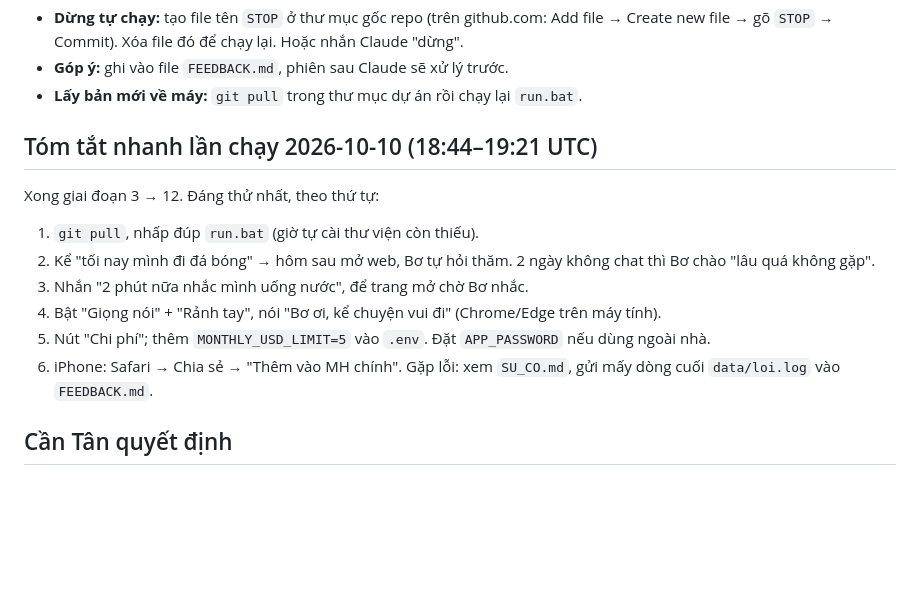
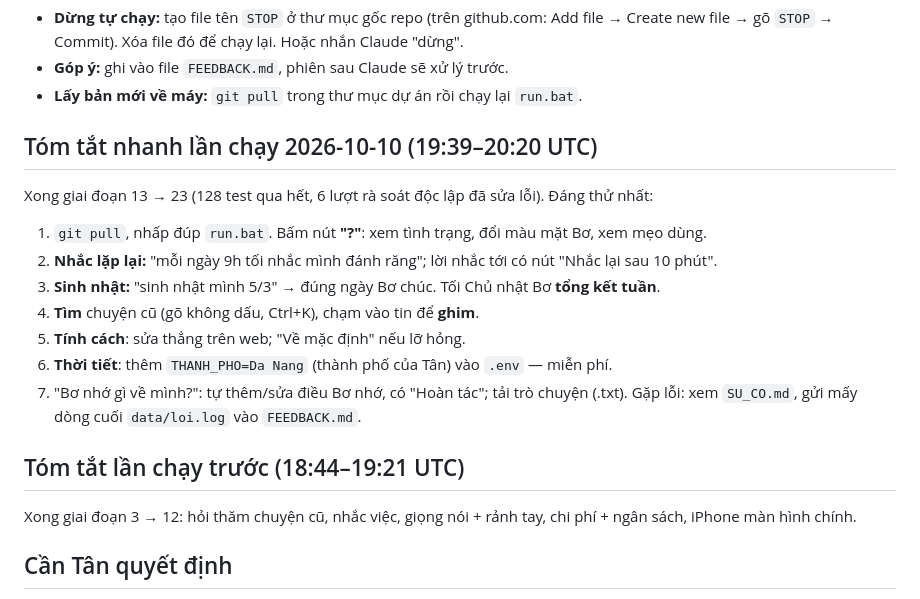
Before and after one commit to TanVu15/ai-companion, a Markdown page: PROGRESS.md, the part around the change. GitHub-like rendering; blank space fills up the shorter version.

Commit message:
Tóm tắt nhanh lần chạy cho Tân ở đầu PROGRESS.md
Co-Authored-By: Claude Opus 5.5 <noreply@anthropic.com>
Claude-Session: https://claude.ai/code/session_01UWKhMHtwqDZjiH25FcgvV4

```diff
--- a/PROGRESS.md
+++ b/PROGRESS.md
@@ -5,15 +5,19 @@
 - **Góp ý:** ghi vào file `FEEDBACK.md`, phiên sau Claude sẽ xử lý trước.
 - **Lấy bản mới về máy:** `git pull` trong thư mục dự án rồi chạy lại `run.bat`.
 
-## Tóm tắt nhanh lần chạy 2026-10-10 (18:44–19:21 UTC)
-Xong giai đoạn 3 → 12. Đáng thử nhất, theo thứ tự:
-1. `git pull`, nhấp đúp `run.bat` (giờ tự cài thư viện còn thiếu).
-2. Kể "tối nay mình đi đá bóng" → hôm sau mở web, Bơ tự hỏi thăm. 2 ngày không chat thì Bơ chào "lâu quá không gặp".
-3. Nhắn "2 phút nữa nhắc mình uống nước", để trang mở chờ Bơ nhắc.
-4. Bật "Giọng nói" + "Rảnh tay", nói "Bơ ơi, kể chuyện vui đi" (Chrome/Edge trên máy tính).
-5. Nút "Chi phí"; thêm `MONTHLY_USD_LIMIT=5` vào `.env`. Đặt `APP_PASSWORD` nếu dùng ngoài nhà.
-6. iPhone: Safari → Chia sẻ → "Thêm vào MH chính".
+## Tóm tắt nhanh lần chạy 2026-10-10 (19:39–20:20 UTC)
+Xong giai đoạn 13 → 23 (128 test qua hết, 6 lượt rà soát độc lập đã sửa lỗi). Đáng thử nhất:
+1. `git pull`, nhấp đúp `run.bat`. Bấm nút **"?"**: xem tình trạng, đổi màu mặt Bơ, xem mẹo dùng.
+2. **Nhắc lặp lại:** "mỗi ngày 9h tối nhắc mình đánh răng"; lời nhắc tới có nút "Nhắc lại sau 10 phút".
+3. **Sinh nhật:** "sinh nhật mình 5/3" → đúng ngày Bơ chúc. Tối Chủ nhật Bơ **tổng kết tuần**.
+4. **Tìm** chuyện cũ (gõ không dấu, Ctrl+K), chạm vào tin để **ghim**.
+5. **Tính cách**: sửa thẳng trên web; "Về mặc định" nếu lỡ hỏng.
+6. **Thời tiết**: thêm `THANH_PHO=Da Nang` (thành phố của Tân) vào `.env` — miễn phí.
+7. "Bơ nhớ gì về mình?": tự thêm/sửa điều Bơ nhớ, có "Hoàn tác"; tải trò chuyện (.txt).
 Gặp lỗi: xem `SU_CO.md`, gửi mấy dòng cuối `data/loi.log` vào `FEEDBACK.md`.
+
+## Tóm tắt lần chạy trước (18:44–19:21 UTC)
+Xong giai đoạn 3 → 12: hỏi thăm chuyện cũ, nhắc việc, giọng nói + rảnh tay, chi phí + ngân sách, iPhone màn hình chính.
 
 ## Cần Tân quyết định
 - **Dùng Bơ ngoài nhà bằng cách nào?** Tailscale (riêng tư, cần tạo tài khoản miễn phí, cài app trên iPhone) hay Cloudflare Tunnel (link công khai, không cần cài trên điện thoại). Hướng dẫn cả hai trong `DUA_LEN_MANG.md`. Claude khuyên Tailscale. Cách nào cũng phải đặt `APP_PASSWORD`.
```
